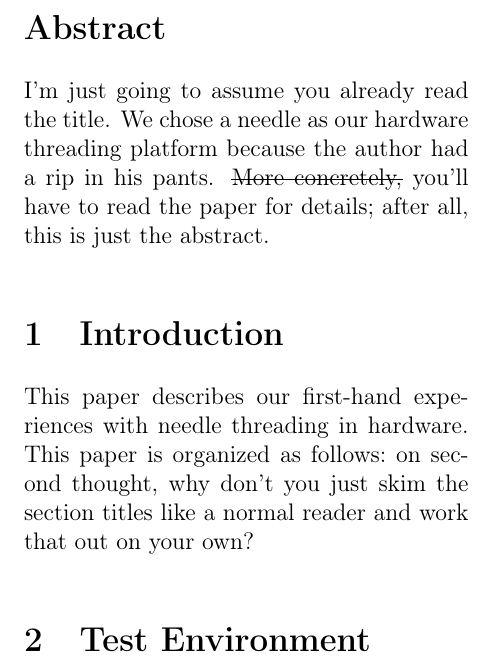
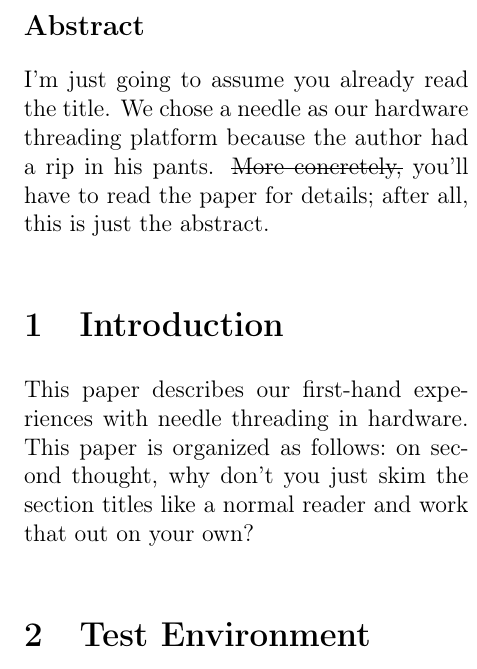
Before and after one commit to solb/real_research, a LaTeX document (2018_threading.tex): part of one column of page 1 of 2, cut so that both start at the same text. Compiled offline with pdfLaTeX.

Commit message:
2018_threading.tex: Ensmall Abstract

```diff
--- a/2018_threading.tex
+++ b/2018_threading.tex
@@ -14,7 +14,7 @@
 \maketitle
 \thispagestyle{empty}
 
-\section*{Abstract}
+\subsection*{Abstract}
 I'm just going to assume you already read the title.
 We chose a needle as our hardware threading platform because the author had a rip in his pants.
 \sout{More concretely,} you'll have to read the paper for details; after all, this is just the abstract.
```
